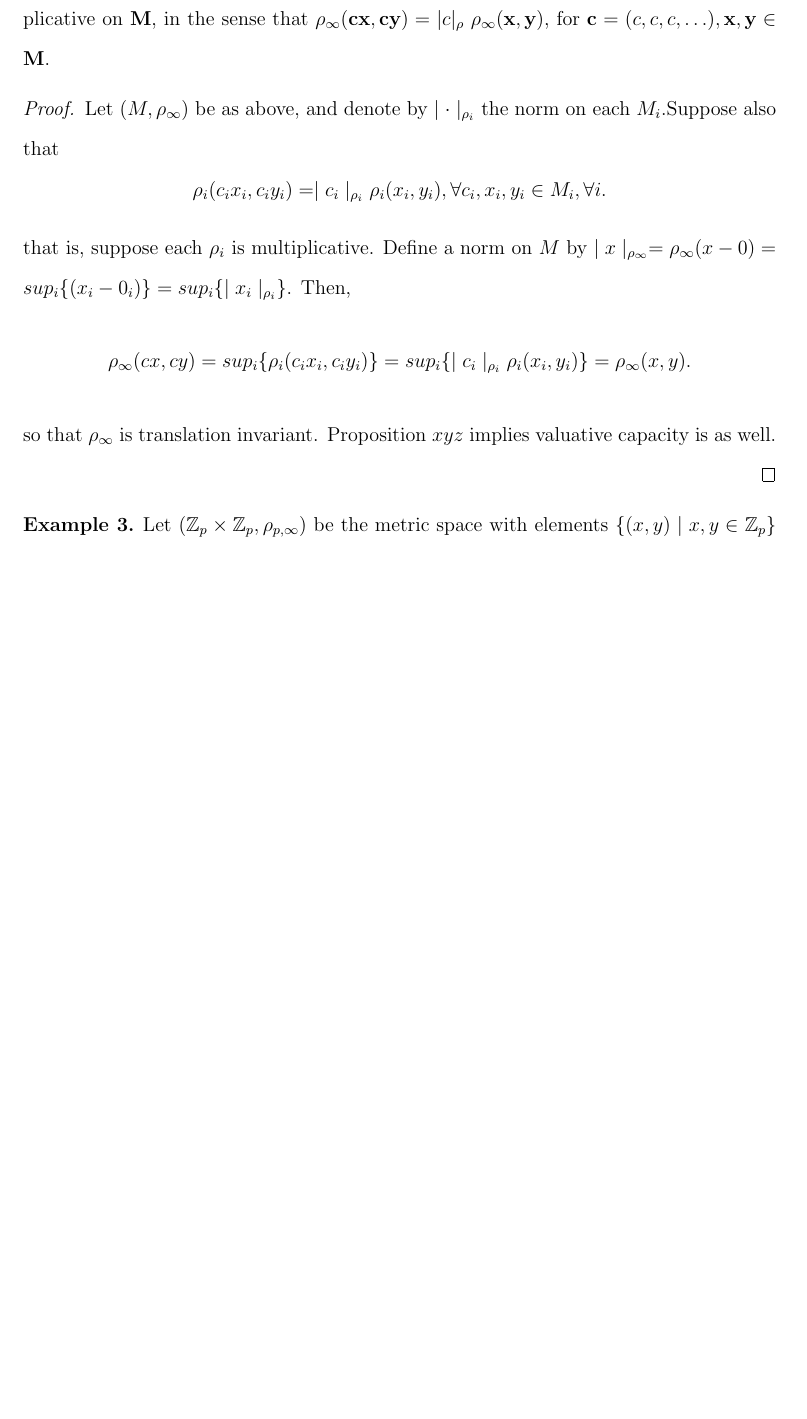
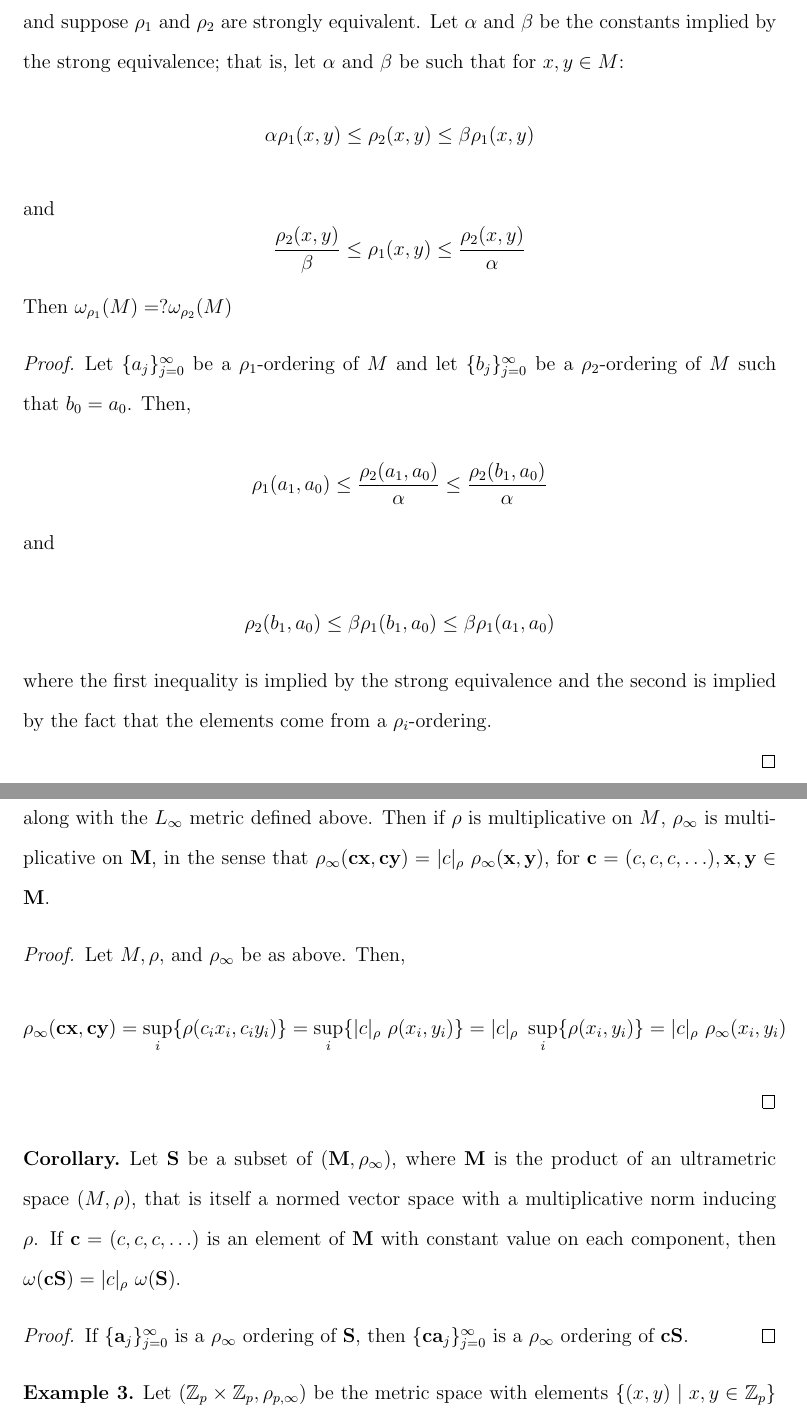
Before and after one commit to annejohnsn/msc, a LaTeX thesis (main.tex, which reads chapters/background.tex, chapters/product_space.tex): part of page 13 of 29 before the commit and two parts of pages 8 and 14 of 30 after it, the two joined at a grey line, cut at the place of the change, the shorter picture padded with empty space. Compiled offline with pdfLaTeX.

Commit message:
worked on multiplicative property and strong equiv.

```diff
--- a/chapters/background.tex
+++ b/chapters/background.tex
@@ -150,6 +152,27 @@ Let $X$ and $Y$ be topological spaces and suppose $f: X \rightarrow Y$ is inject
 Let $A$, $X$ and $Y$ be topological spaces and suppose $f: A \rightarrow X \times Y$  is given by $f(a) = (f_1(a), f_2(a))$, where $f_1:A \rightarrow X$ and $f_2:A \rightarrow Y$. Then $f$ is continuous if and only if both $f_1$ and $f_2$ are.
 \end{proposition*}
 
+\newpage
+\begin{proposition*}
+Let $\rho_1$ and $\rho_2$ be two bounded ultrametrics on the same compact set $M$ and suppose $\rho_1$ and $\rho_2$ are strongly equivalent. Let $\alpha$ and $\beta$ be the constants implied by the strong equivalence; that is, let  $\alpha$ and $\beta$ be such that for $x,y \in M$:
+\[\alpha \rho_1(x,y) \leq \rho_2(x,y) \leq \beta\rho_1(x,y)\]
+and
+\[\frac{\rho_2(x,y)}{\beta}  \leq \rho_1(x,y) \leq \frac{\rho_2(x,y)}{\alpha} \]
+ Then $\omega_{\rho_1}(M) = ? \omega_{\rho_2}(M)$
+\end{proposition*}
+
+\begin{proof}
+Let $\{a_j\}_{j=0}^\infty$ be a  $\rho_1$-ordering of $M$ and let $\{b_j\}_{j=0}^\infty$ be a $\rho_2$-ordering of $M$ such that $b_0=a_0$. Then,
+
+\[\rho_1(a_1,a_0) \leq  \frac{\rho_2(a_1,a_0)}{\alpha} \leq  \frac{\rho_2(b_1,a_0)}{\alpha}\]
+
+and
+
+\[\rho_2(b_1,a_0) \leq  \beta\rho_1(b_1,a_0) \leq  \beta\rho_1(a_1,a_0)\]
+
+where the first inequality is implied by the strong equivalence and the second is implied by the fact that the elements come from a $\rho_i$-ordering.
+
+\end{proof}
 
 \newpage
 \section*{Computing a $\rho$-ordering}
--- a/chapters/product_space.tex
+++ b/chapters/product_space.tex
@@ -39,15 +39,25 @@ Let $M$ be a normed vector space and suppose the norm on $M$ induces an ultramet
 \end{proposition*}
 
 \begin{proof}
-Let $(M,\rho_\infty)$ be as above, and denote by $\mid \cdot \mid_{\rho_i}$ the norm on each $M_i$.Suppose also that \[\rho_i(c_ix_i,c_iy_i) = \mid c_i \mid_{\rho_i}\rho_i(x_i,y_i), \forall c_i, x_i, y_i \in M_i, \forall i.\] that is, suppose each $\rho_i$ is multiplicative.  Define a norm on $M$ by $\mid x \mid_{\rho_\infty} = \rho_{\infty}(x-0)=sup_i\{(x_i-0_i)\}=sup_i\{\mid x_i\mid_{\rho_i}\}$.  Then,
+Let $M, \rho,$ and $\rho_{\infty}$ be as above. Then,
 \[
-\rho_\infty(cx, cy)
-= sup_i\{\rho_i(c_i x_i, c_i y_i)\}
-= sup_i\{\mid c_i \mid_{\rho_i} \rho_i(x_i, y_i)\}
-= \rho_\infty(x,y).
-\] so that $\rho_\infty$ is translation invariant.  Proposition $xyz$ implies valuative capacity is as well.
+\rho_\infty(\textbf{cx}, \textbf{cy})
+= \sup_i\{\rho(c_i x_i, c_i y_i)\}
+= \sup_i\{\vert c \rvert_\rho \text{ }  \rho(x_i, y_i)\}
+= \vert c \rvert_\rho \text{ } \sup_i\{\rho(x_i,y_i)\}
+= \vert c \rvert_\rho \text{ } \rho_\infty(x_i,y_i)
+\]
 
 \end{proof}
+
+\begin{corollary*}
+Let $\textbf{S}$ be a subset of $(\textbf{M}, \rho_\infty)$, where $\textbf{M}$ is the product of an ultrametric space $(M, \rho)$, that is itself a normed vector space with a multiplicative norm inducing $\rho$. If $\textbf{c}=(c,c,c,\ldots)$ is an element of $\textbf{M}$ with constant value on each component, then $\omega(\textbf{cS})=\lvert c \rvert_\rho \text{ }\omega(\textbf{S})$.
+\end{corollary*}
+
+\begin{proof}
+If $\{\textbf{a}_j\}_{j=0}^\infty$ is a $\rho_\infty$ ordering of $\textbf{S}$, then $\{\textbf{ca}_j\}_{j=0}^\infty$ is a $\rho_\infty$ ordering of $\textbf{cS}$.
+\end{proof}
+
 
 \begin{example}
 	Let $(\mathbb{Z}_p \times \mathbb{Z}_p, \rho_{p,\infty})$ be the metric space with elements $\{(x,y)\mid x,y \in \mathbb{Z}_p\}$ and metric $\rho_{p,\infty}((x_1,x_2), (y_1,y_2)) = \max(\rho_p(x_1, y_1)), \rho_p(x_2, y_2))$, where $\rho_p$ is the p-adic metric for some fixed prime $p$. Since $\rho_p$ is translation invariant and multiplicative in $\mathbb{Z}_p$, valuative capacity is also translation invariant and multiplicative in  $(\mathbb{Z}_p \times \mathbb{Z}_p, \rho_{p,\infty})$.
```
Also changed, not shown: main.pdf, chapters/background.tex (4 more changed lines), chapters/product_space.tex (16 more changed lines).
